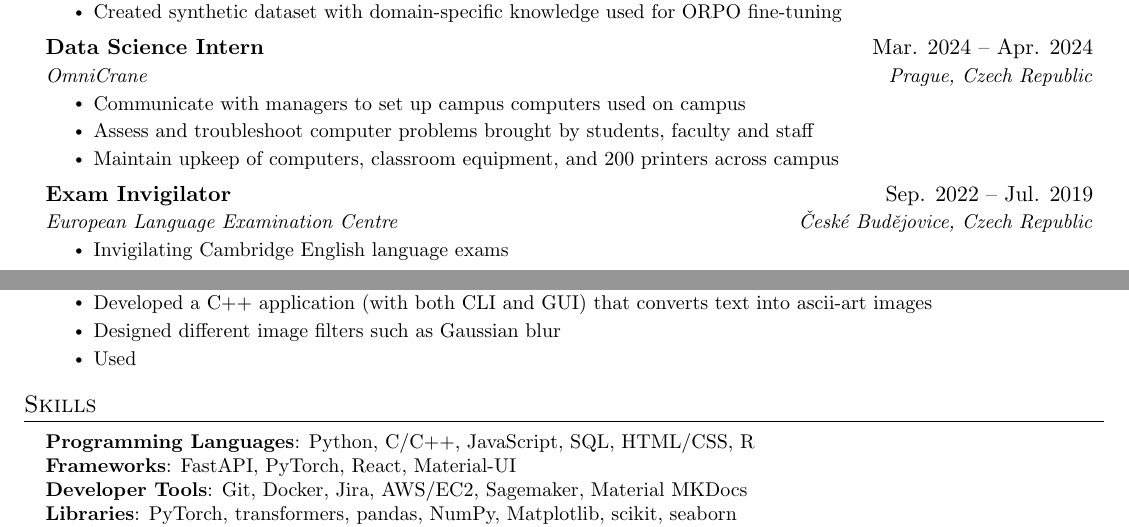
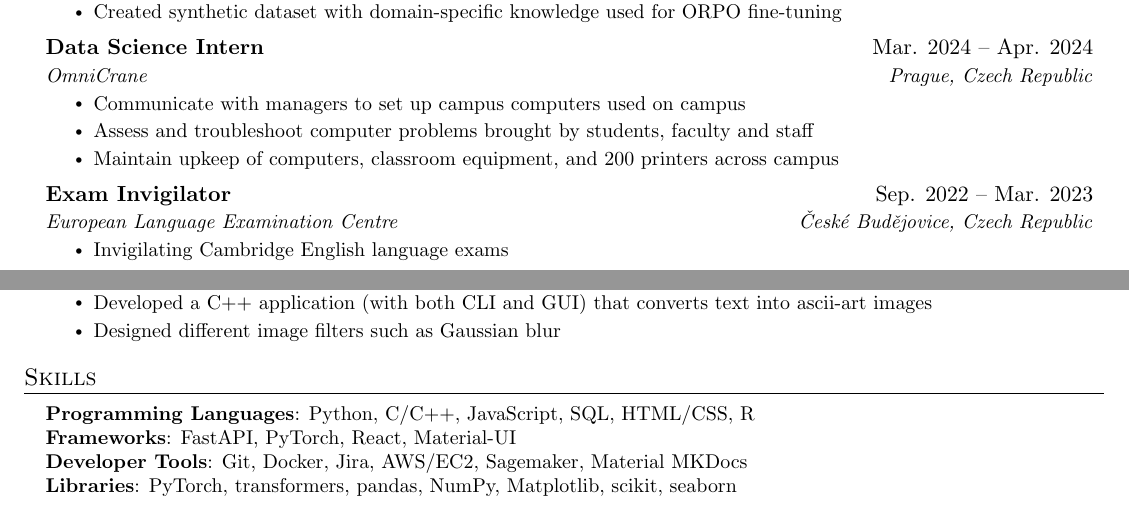
Before and after one commit to alexmateides/resume, a LaTeX CV (resume.tex): two parts of the page, joined at a grey line, cut so that both start at the same text. Compiled offline with pdfLaTeX.

Commit message:
updated cv

```diff
--- a/resume.tex
+++ b/resume.tex
@@ -147,7 +147,7 @@
     \resumeItemListEnd
 
     \resumeSubheading
-      {Exam Invigilator}{Sep. 2022 -- Jul. 2019}
+      {Exam Invigilator}{Sep. 2022 -- Mar. 2023}
       {European Language Examination Centre}{České Budějovice, Czech Republic}
       \resumeItemListStart
         \resumeItem{Invigilating Cambridge English language exams}
@@ -183,7 +183,6 @@
           \resumeItemListStart
             \resumeItem{Developed a C++ application (with both CLI and GUI) that converts text into ascii-art images}
             \resumeItem{Designed different image filters such as Gaussian blur}
-            \resumeItem{Used }
           \resumeItemListEnd
     \resumeSubHeadingListEnd
 
```
Also changed, not shown: resume.tex (4 more changed lines).
